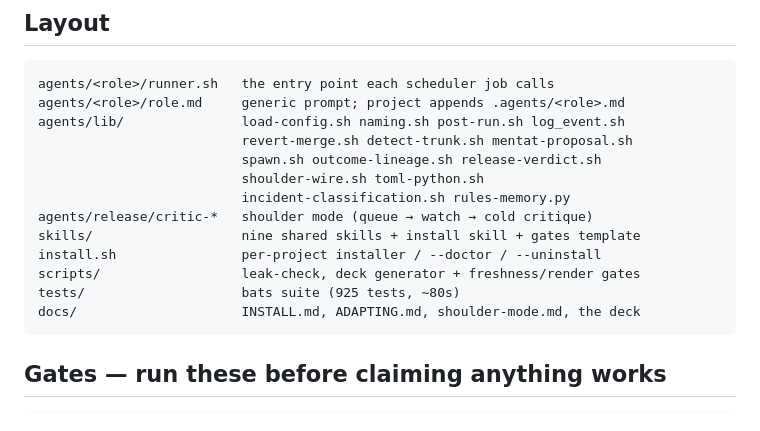
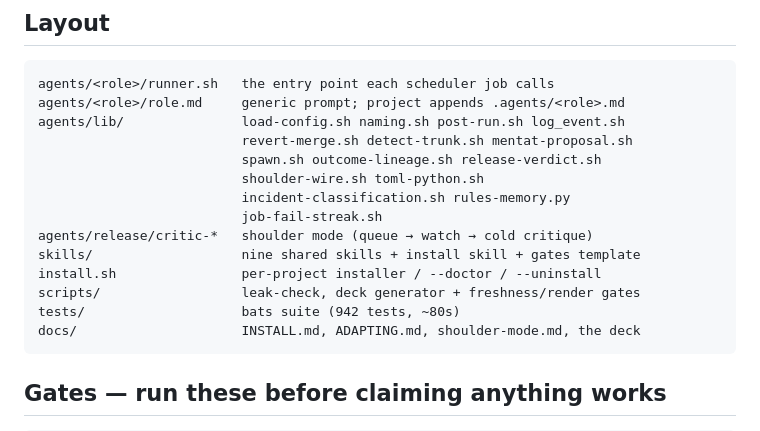
Before and after one commit to wabbazzar/shipyard, a Markdown page: CLAUDE.md, the part around the change. Drawn GitHub-style.

Commit message:
scribe: nightly refresh (1 file(s))
CLAUDE.md: bats count 925->942; list agents/lib/job-fail-streak.sh (49eedc5)

Co-Authored-By: Claude Sonnet 5.5 <noreply@anthropic.com>

````diff
--- a/CLAUDE.md
+++ b/CLAUDE.md
@@ -36,11 +36,12 @@ agents/lib/               load-config.sh naming.sh post-run.sh log_event.sh
                           spawn.sh outcome-lineage.sh release-verdict.sh
                           shoulder-wire.sh toml-python.sh
                           incident-classification.sh rules-memory.py
+                          job-fail-streak.sh
 agents/release/critic-*   shoulder mode (queue → watch → cold critique)
 skills/                   nine shared skills + install skill + gates template
 install.sh                per-project installer / --doctor / --uninstall
 scripts/                  leak-check, deck generator + freshness/render gates
-tests/                    bats suite (925 tests, ~80s)
+tests/                    bats suite (942 tests, ~80s)
 docs/                     INSTALL.md, ADAPTING.md, shoulder-mode.md, the deck
 ```
 
````
